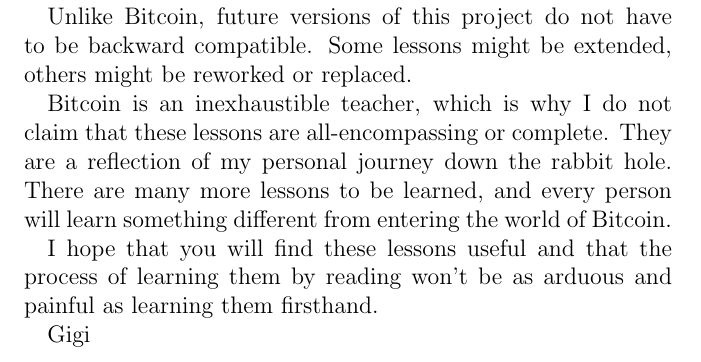
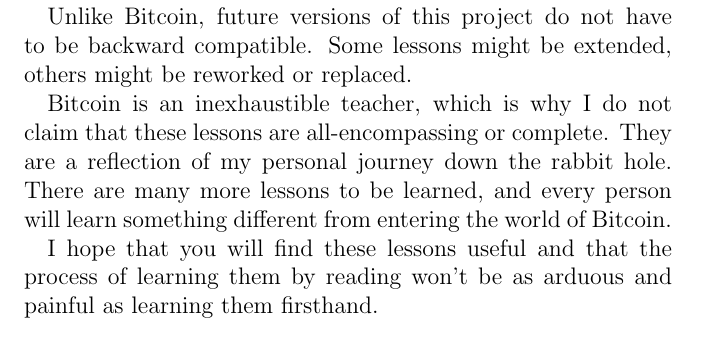
Before and after one commit to 21-lessons/21lessons-book, a LaTeX book (main.tex, which reads frontmatter/ch0-00-preface.tex): part of page 13 of 148, cut so that both start at the same text. Compiled offline with pdfLaTeX.

Commit message:
Remove Gigi from preface

```diff
--- a/frontmatter/ch0-00-preface.tex
+++ b/frontmatter/ch0-00-preface.tex
@@ -23,8 +23,6 @@
 I hope that you will find these lessons useful and that the process of learning
 them by reading won’t be as arduous and painful as learning them firsthand.
 
-Gigi
-
 % <!-- Internal -->
 % [I]: {% post_url /bitcoin/2018-12-21-philosophical-teachings-of-bitcoin %}
 %
```
